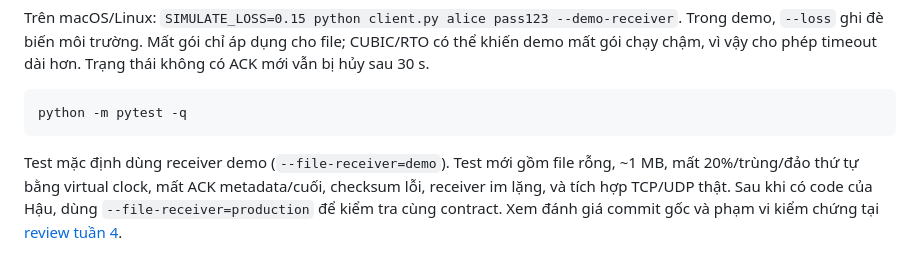
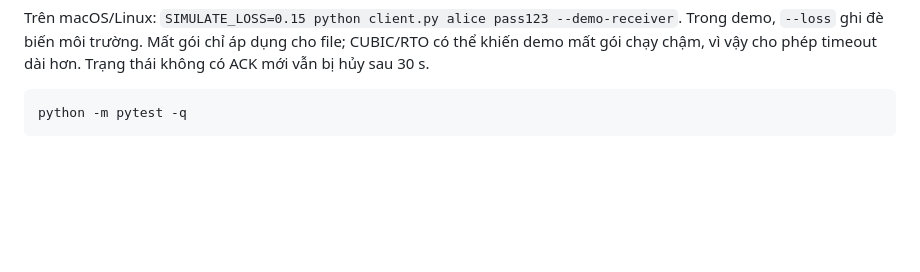
Before and after one commit to Smokiestfox/networking-app-assignment, a Markdown page: README.md, the part around the change. GitHub-like rendering; blank space fills up the shorter version.

````diff
--- a/README.md
+++ b/README.md
@@ -136,5 +136,3 @@ Trên macOS/Linux: `SIMULATE_LOSS=0.15 python client.py alice pass123 --demo-rec
 ```powershell
 python -m pytest -q
 ```
-
-Test mặc định dùng receiver demo (`--file-receiver=demo`). Test mới gồm file rỗng, ~1 MB, mất 20%/trùng/đảo thứ tự bằng virtual clock, mất ACK metadata/cuối, checksum lỗi, receiver im lặng, và tích hợp TCP/UDP thật. Sau khi có code của Hậu, dùng `--file-receiver=production` để kiểm tra cùng contract. Xem đánh giá commit gốc và phạm vi kiểm chứng tại [review tuần 4](docs/reviews/week4-review.md).
````
